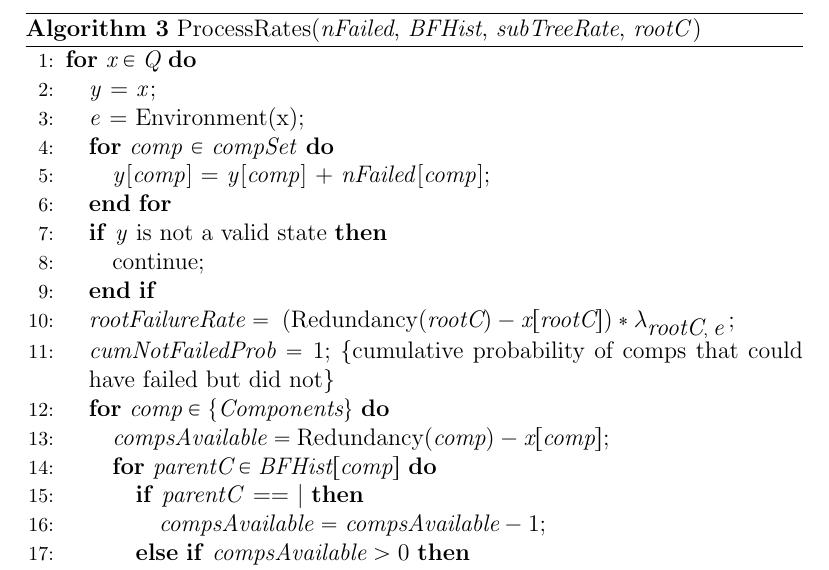
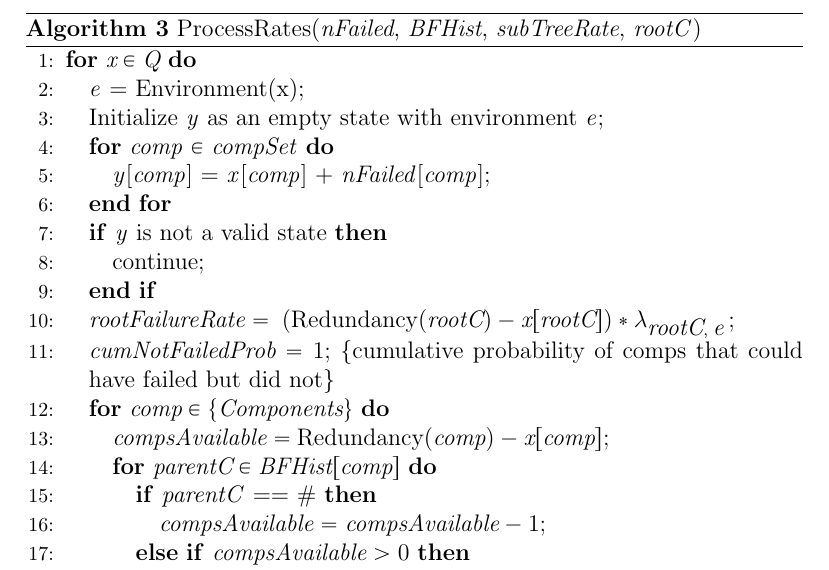
Before and after one commit to soulcyon/decaf_latex, a LaTeX document (initial.tex): part of page 3 of 3, cut so that both start at the same text. Compiled offline with pdfLaTeX.

Commit message:
Minor Changes
Replaced | with #
Changed y init

```diff
--- a/initial.tex
+++ b/initial.tex
@@ -73,10 +73,10 @@
 \label{alg:processrates}
 \begin{algorithmic}[1]
 \FOR{$\VARNAME{x} \in \VARNAME{Q}$}
-  \STATE \VARNAME{y} = \VARNAME{x};
   \STATE \VARNAME{e} = Environment(x);
+  \STATE Initialize \VARNAME{y} as an empty state with environment \VARNAME{e};
   \FOR{\VARNAME{comp} $\in$ \VARNAME{compSet}}
-  \STATE \VARNAME{y}[\VARNAME{comp}] = \VARNAME{y}[\VARNAME{comp}] + \VARNAME{nFailed}[\VARNAME{comp}];
+  \STATE \VARNAME{y}[\VARNAME{comp}] = \VARNAME{x}[\VARNAME{comp}] + \VARNAME{nFailed}[\VARNAME{comp}];
   \ENDFOR
   % \STATE Environment$(\VARNAME{y}) = \:$Environment$(\VARNAME{x});$
   \IF{\VARNAME{y} is not a valid state}
@@ -89,7 +89,7 @@
   \FOR{$\VARNAME{comp} \in \{\VARNAME{Components}\}$}
     \STATE $\VARNAME{compsAvailable} = \:$Redundancy$(\VARNAME{comp}) - \VARNAME{x}[\VARNAME{comp}];$
     \FOR{$\VARNAME{parentC} \in \VARNAME{BFHist}[\VARNAME{comp}]$}
-      \IF{\VARNAME{parentC} == $|$}
+      \IF{\VARNAME{parentC} == \#}
         \STATE $\VARNAME{compsAvailable} = \VARNAME{compsAvailable} - 1;$
       \ELSIF {$\VARNAME{compsAvailable} > 0$}
         \STATE $\VARNAME{cumNotFailedProb} = \VARNAME{cumNotFailedProb} * (1 - \phi_{parentC,\; comp});$
```
